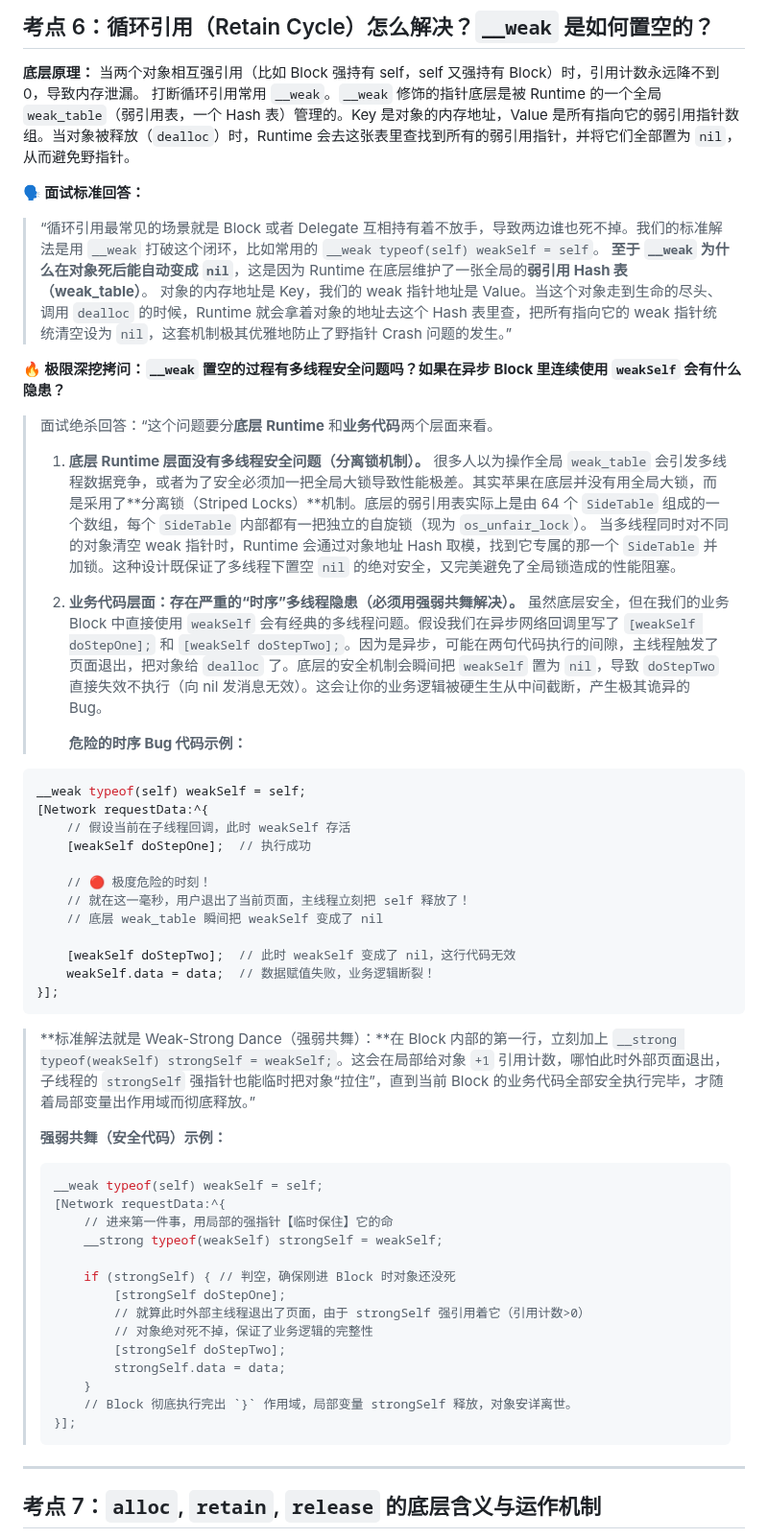
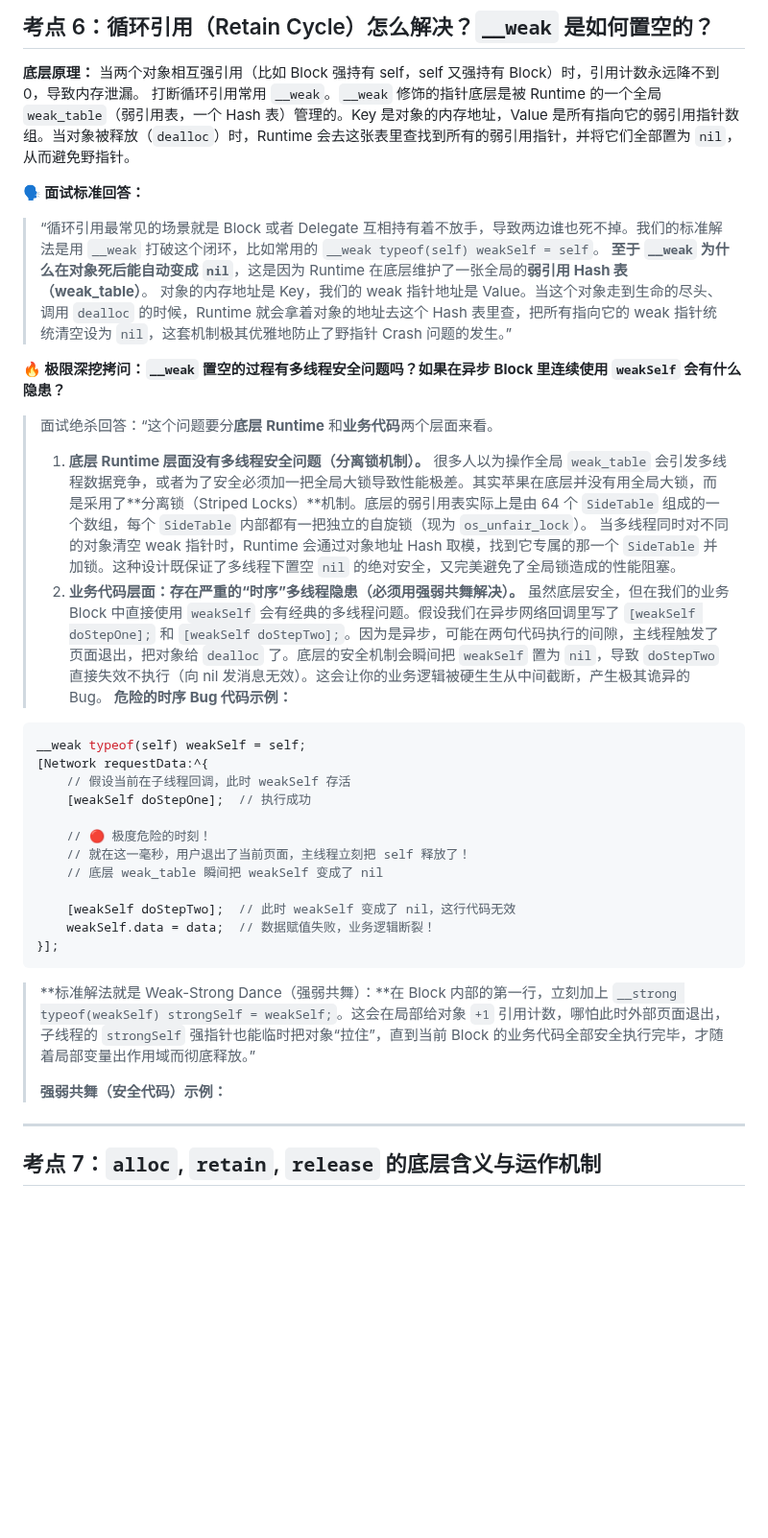
Before and after one commit to bfm01000/learnffmpeg, a Markdown page: Doc/OC/【重点】OC面试高频考点与标准回答大全.md, the part around one of its changes. Shown at 96% size. GitHub-like rendering; blank space fills up the shorter version.

````diff
--- a/Doc/OC/【重点】OC面试高频考点与标准回答大全.md
+++ b/Doc/OC/【重点】OC面试高频考点与标准回答大全.md
@@ -310,6 +321,7 @@ for (int i = 0; i < 100000; i++) {
 打断循环引用常用 `__weak`。`__weak` 修饰的指针底层是被 Runtime 的一个全局 `weak_table`（弱引用表，一个 Hash 表）管理的。Key 是对象的内存地址，Value 是所有指向它的弱引用指针数组。当对象被释放（`dealloc`）时，Runtime 会去这张表里查找到所有的弱引用指针，并将它们全部置为 `nil`，从而避免野指针。
 
 **🗣️ 面试标准回答：**
+
 > “循环引用最常见的场景就是 Block 或者 Delegate 互相持有着不放手，导致两边谁也死不掉。我们的标准解法是用 `__weak` 打破这个闭环，比如常用的 `__weak typeof(self) weakSelf = self`。
 > **至于 `__weak` 为什么在对象死后能自动变成 `nil`**，这是因为 Runtime 在底层维护了一张全局的**弱引用 Hash 表（weak_table）**。
 > 对象的内存地址是 Key，我们的 weak 指针地址是 Value。当这个对象走到生命的尽头、调用 `dealloc` 的时候，Runtime 就会拿着对象的地址去这个 Hash 表里查，把所有指向它的 weak 指针统统清空设为 `nil`，这套机制极其优雅地防止了野指针 Crash 问题的发生。”
@@ -319,13 +331,12 @@ for (int i = 0; i < 100000; i++) {
 > 面试绝杀回答：“这个问题要分**底层 Runtime** 和**业务代码**两个层面来看。
 >
 > 1. **底层 Runtime 层面没有多线程安全问题（分离锁机制）。**
->    很多人以为操作全局 `weak_table` 会引发多线程数据竞争，或者为了安全必须加一把全局大锁导致性能极差。其实苹果在底层并没有用全局大锁，而是采用了**分离锁（Striped Locks）**机制。底层的弱引用表实际上是由 64 个 `SideTable` 组成的一个数组，每个 `SideTable` 内部都有一把独立的自旋锁（现为 `os_unfair_lock`）。
+>   很多人以为操作全局 `weak_table` 会引发多线程数据竞争，或者为了安全必须加一把全局大锁导致性能极差。其实苹果在底层并没有用全局大锁，而是采用了**分离锁（Striped Locks）**机制。底层的弱引用表实际上是由 64 个 `SideTable` 组成的一个数组，每个 `SideTable` 内部都有一把独立的自旋锁（现为 `os_unfair_lock`）。
 >    当多线程同时对不同的对象清空 weak 指针时，Runtime 会通过对象地址 Hash 取模，找到它专属的那一个 `SideTable` 并加锁。这种设计既保证了多线程下置空 `nil` 的绝对安全，又完美避免了全局锁造成的性能阻塞。
->
 > 2. **业务代码层面：存在严重的“时序”多线程隐患（必须用强弱共舞解决）。**
->    虽然底层安全，但在我们的业务 Block 中直接使用 `weakSelf` 会有经典的多线程问题。假设我们在异步网络回调里写了 `[weakSelf doStepOne];` 和 `[weakSelf doStepTwo];`。因为是异步，可能在两句代码执行的间隙，主线程触发了页面退出，把对象给 `dealloc` 了。底层的安全机制会瞬间把 `weakSelf` 置为 `nil`，导致 `doStepTwo` 直接失效不执行（向 nil 发消息无效）。这会让你的业务逻辑被硬生生从中间截断，产生极其诡异的 Bug。
->
+>   虽然底层安全，但在我们的业务 Block 中直接使用 `weakSelf` 会有经典的多线程问题。假设我们在异步网络回调里写了 `[weakSelf doStepOne];` 和 `[weakSelf doStepTwo];`。因为是异步，可能在两句代码执行的间隙，主线程触发了页面退出，把对象给 `dealloc` 了。底层的安全机制会瞬间把 `weakSelf` 置为 `nil`，导致 `doStepTwo` 直接失效不执行（向 nil 发消息无效）。这会让你的业务逻辑被硬生生从中间截断，产生极其诡异的 Bug。
 >    **危险的时序 Bug 代码示例：**
+
 ```objc
 __weak typeof(self) weakSelf = self;
 [Network requestData:^{
@@ -340,26 +351,10 @@ __weak typeof(self) weakSelf = self;
     weakSelf.data = data;  // 数据赋值失败，业务逻辑断裂！
 }];
 ```
->
+
 >    **标准解法就是 Weak-Strong Dance（强弱共舞）：**在 Block 内部的第一行，立刻加上 `__strong typeof(weakSelf) strongSelf = weakSelf;`。这会在局部给对象 `+1` 引用计数，哪怕此时外部页面退出，子线程的 `strongSelf` 强指针也能临时把对象“拉住”，直到当前 Block 的业务代码全部安全执行完毕，才随着局部变量出作用域而彻底释放。”
 >
 >    **强弱共舞（安全代码）示例：**
->    ```objc
->    __weak typeof(self) weakSelf = self;
->    [Network requestData:^{
->        // 进来第一件事，用局部的强指针【临时保住】它的命
->        __strong typeof(weakSelf) strongSelf = weakSelf;
->
->        if (strongSelf) { // 判空，确保刚进 Block 时对象还没死
->            [strongSelf doStepOne];
->            // 就算此时外部主线程退出了页面，由于 strongSelf 强引用着它（引用计数>0）
->            // 对象绝对死不掉，保证了业务逻辑的完整性
->            [strongSelf doStepTwo];
->            strongSelf.data = data;
->        }
->        // Block 彻底执行完出 `}` 作用域，局部变量 strongSelf 释放，对象安详离世。
->    }];
->    ```
 
 ---
 
````
Also changed, not shown: other parts of Doc/OC/【重点】OC面试高频考点与标准回答大全.md (+94 -30 lines).
